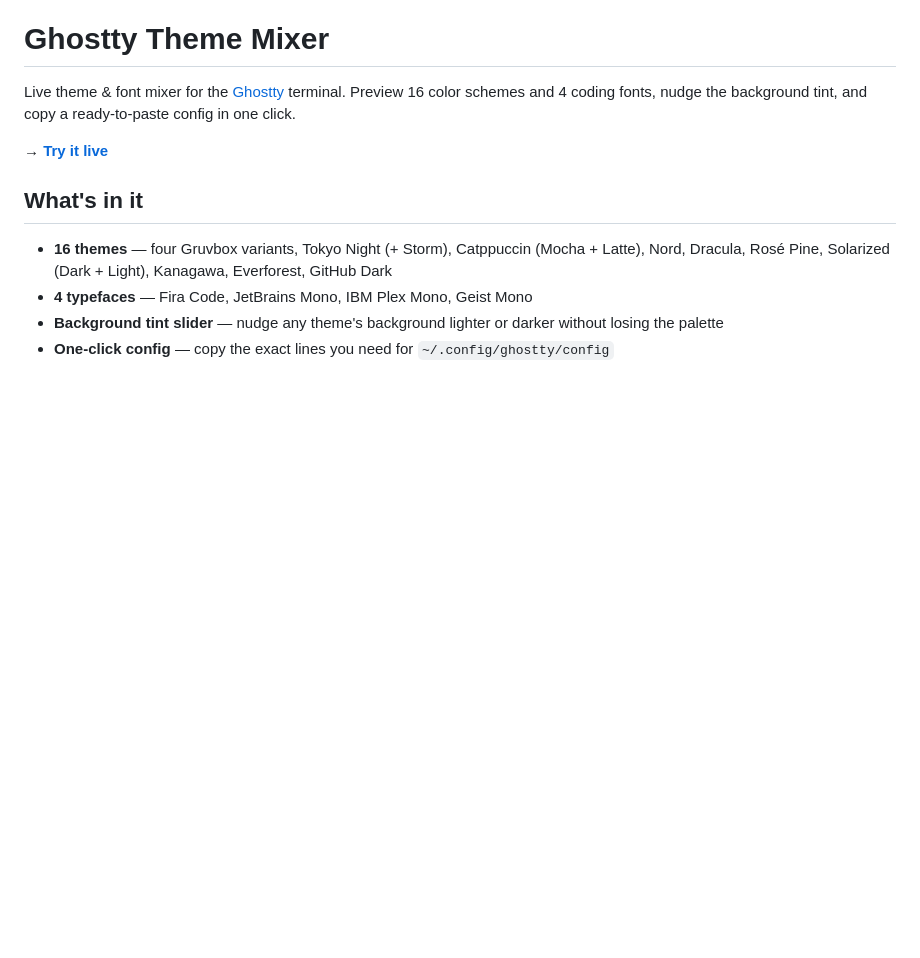
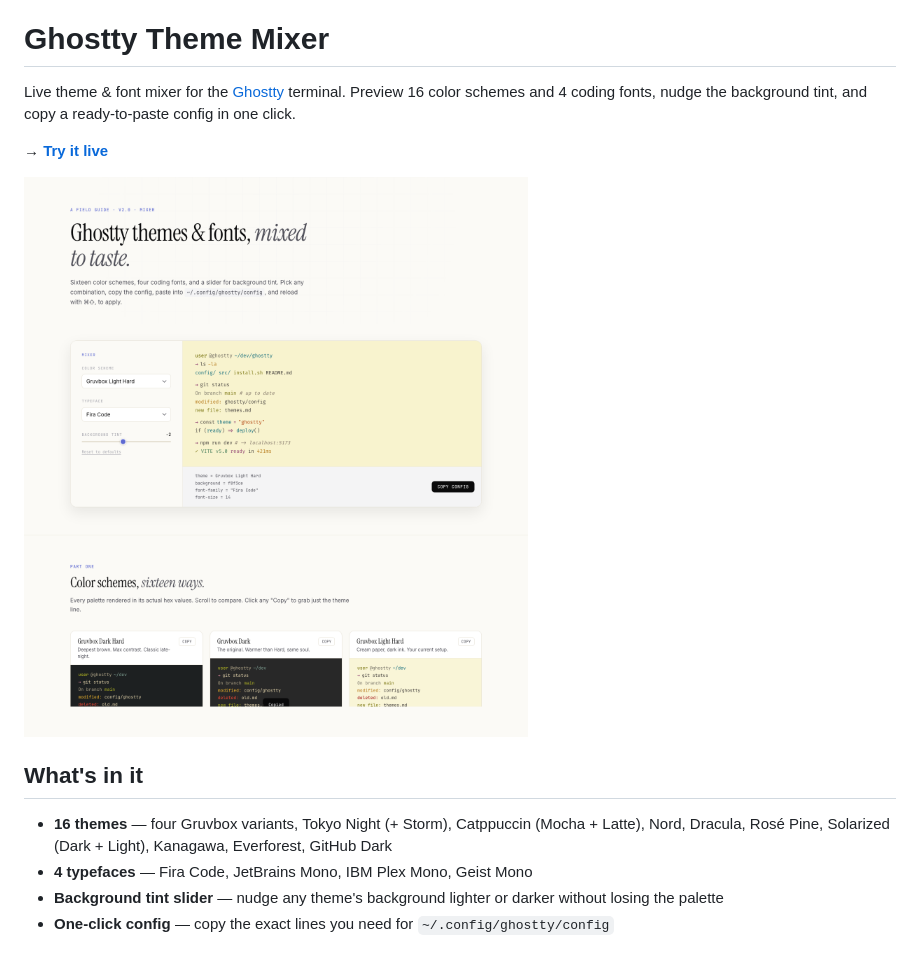
Before and after one commit to mcvalosborne/ghostty-theme-mixer, a Markdown page: README.md, the part around the change. Drawn GitHub-style; pictures changed too: screenshot.png (added); blank space fills up the shorter version.

Commit message:
Add screenshot, OpenGraph meta tags, expanded description

```diff
--- a/README.md
+++ b/README.md
@@ -3,6 +3,8 @@
 Live theme & font mixer for the [Ghostty](https://ghostty.org) terminal. Preview 16 color schemes and 4 coding fonts, nudge the background tint, and copy a ready-to-paste config in one click.
 
 **→ [Try it live](https://mcvalosborne.github.io/ghostty-theme-mixer/)**
+
+![Ghostty Theme Mixer — live preview of terminal themes and fonts](screenshot.png)
 
 ## What's in it
 
```
Also changed, not shown: 1 other file.
